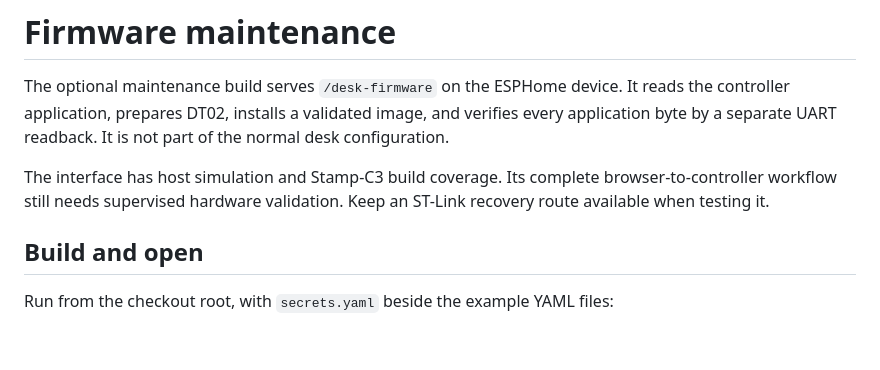
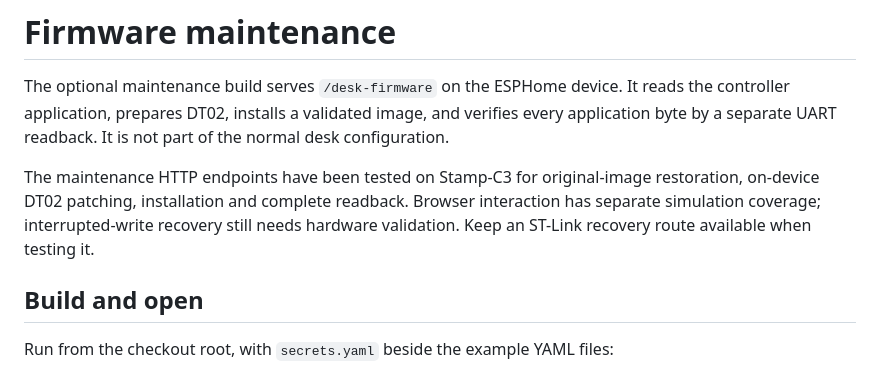
Before and after one commit to 0xA2C3B1F4/t150-desk-control, a Markdown page: docs/firmware-update.md, the part around the change. GitHub-like rendering; blank space fills up the shorter version.

Commit message:
Record firmware maintenance device validation scope

```diff
--- a/docs/firmware-update.md
+++ b/docs/firmware-update.md
@@ -2,7 +2,7 @@
 
 The optional maintenance build serves `/desk-firmware` on the ESPHome device. It reads the controller application, prepares DT02, installs a validated image, and verifies every application byte by a separate UART readback. It is not part of the normal desk configuration.
 
-The interface has host simulation and Stamp-C3 build coverage. Its complete browser-to-controller workflow still needs supervised hardware validation. Keep an ST-Link recovery route available when testing it.
+The maintenance HTTP endpoints have been tested on Stamp-C3 for original-image restoration, on-device DT02 patching, installation and complete readback. Browser interaction has separate simulation coverage; interrupted-write recovery still needs hardware validation. Keep an ST-Link recovery route available when testing it.
 
 ## Build and open
 
```
